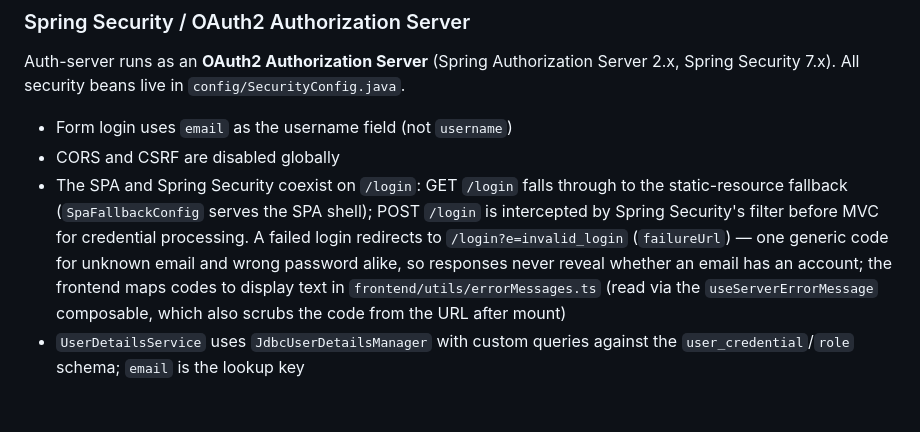
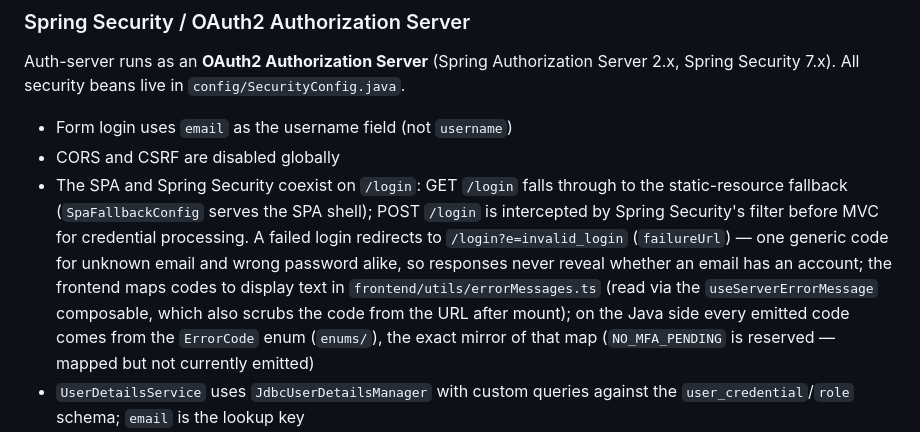
Before and after one commit to kuanhc96/roots-app, a Markdown page: CLAUDE.md, the part around the change. GitHub-like rendering; blank space fills up the shorter version.

Commit message:
docs: update docs

```diff
--- a/CLAUDE.md
+++ b/CLAUDE.md
@@ -40,7 +40,7 @@ Auth-server runs as an **OAuth2 Authorization Server** (Spring Authorization Ser
 
 - Form login uses `email` as the username field (not `username`)
 - CORS and CSRF are disabled globally
-- The SPA and Spring Security coexist on `/login`: GET `/login` falls through to the static-resource fallback (`SpaFallbackConfig` serves the SPA shell); POST `/login` is intercepted by Spring Security's filter before MVC for credential processing. A failed login redirects to `/login?e=invalid_login` (`failureUrl`) — one generic code for unknown email and wrong password alike, so responses never reveal whether an email has an account; the frontend maps codes to display text in `frontend/utils/errorMessages.ts` (read via the `useServerErrorMessage` composable, which also scrubs the code from the URL after mount)
+- The SPA and Spring Security coexist on `/login`: GET `/login` falls through to the static-resource fallback (`SpaFallbackConfig` serves the SPA shell); POST `/login` is intercepted by Spring Security's filter before MVC for credential processing. A failed login redirects to `/login?e=invalid_login` (`failureUrl`) — one generic code for unknown email and wrong password alike, so responses never reveal whether an email has an account; the frontend maps codes to display text in `frontend/utils/errorMessages.ts` (read via the `useServerErrorMessage` composable, which also scrubs the code from the URL after mount); on the Java side every emitted code comes from the `ErrorCode` enum (`enums/`), the exact mirror of that map (`NO_MFA_PENDING` is reserved — mapped but not currently emitted)
 - `UserDetailsService` uses `JdbcUserDetailsManager` with custom queries against the `user_credential`/`role` schema; `email` is the lookup key
 - Remember-me is opt-in: the login form posts `remember-me=true` when the checkbox is checked; `TokenBasedRememberMeServices` (SHA-256, `alwaysRemember=false`) only issues the cookie when that parameter is present
 - JWK key pair is generated in-memory at startup (dev/test only — tokens are invalidated on restart)
```
